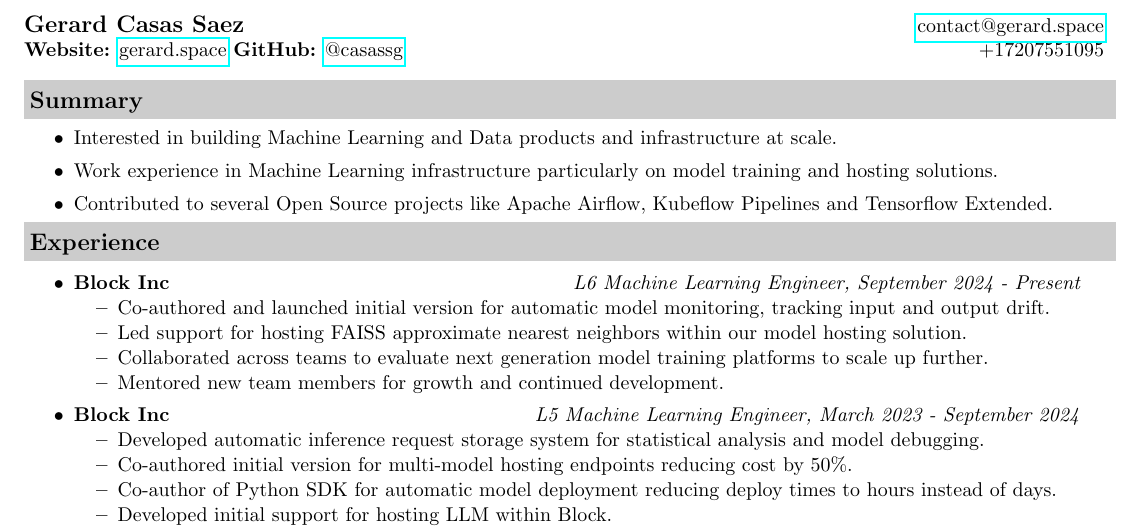
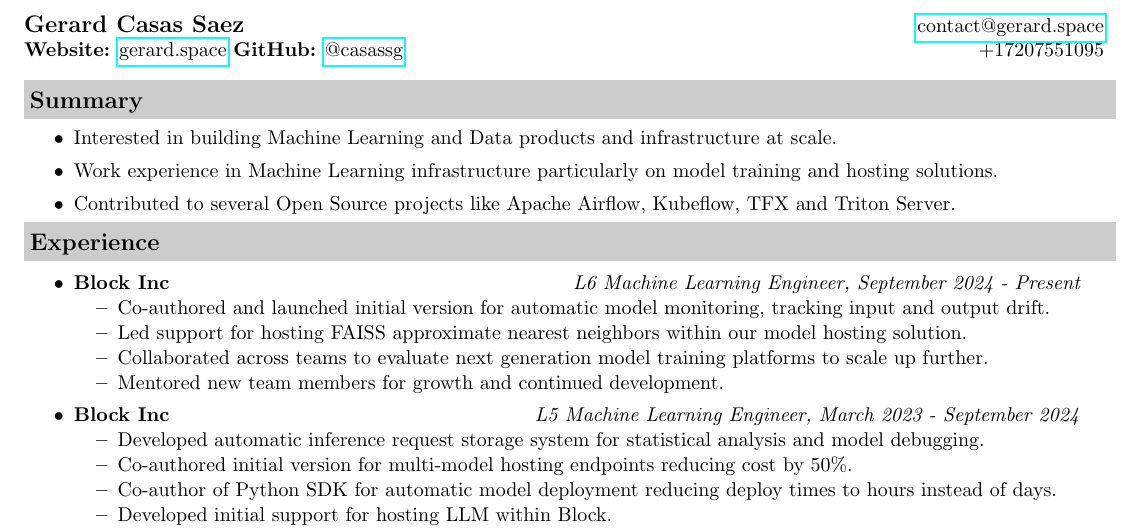
Before and after one commit to casassg/resume, a LaTeX CV (src/resume.tex): part of page 1 of 2, cut so that both start at the same text. Compiled offline with pdfLaTeX.

Commit message:
update summary

```diff
--- a/src/resume.tex
+++ b/src/resume.tex
@@ -67,7 +67,7 @@
 	\begin{itemize}
 		\resitem{Interested in building Machine Learning and Data products and infrastructure at scale.}
 		\resitem{Work experience in Machine Learning infrastructure particularly on model training and hosting solutions. }
-		\resitem{Contributed to several Open Source projects like Apache Airflow, Kubeflow Pipelines and Tensorflow Extended.}
+		\resitem{Contributed to several Open Source projects like Apache Airflow, Kubeflow, TFX and Triton Server.}
 
 	\end{itemize}
 
```
Also changed, not shown: pdf/resume.pdf.
